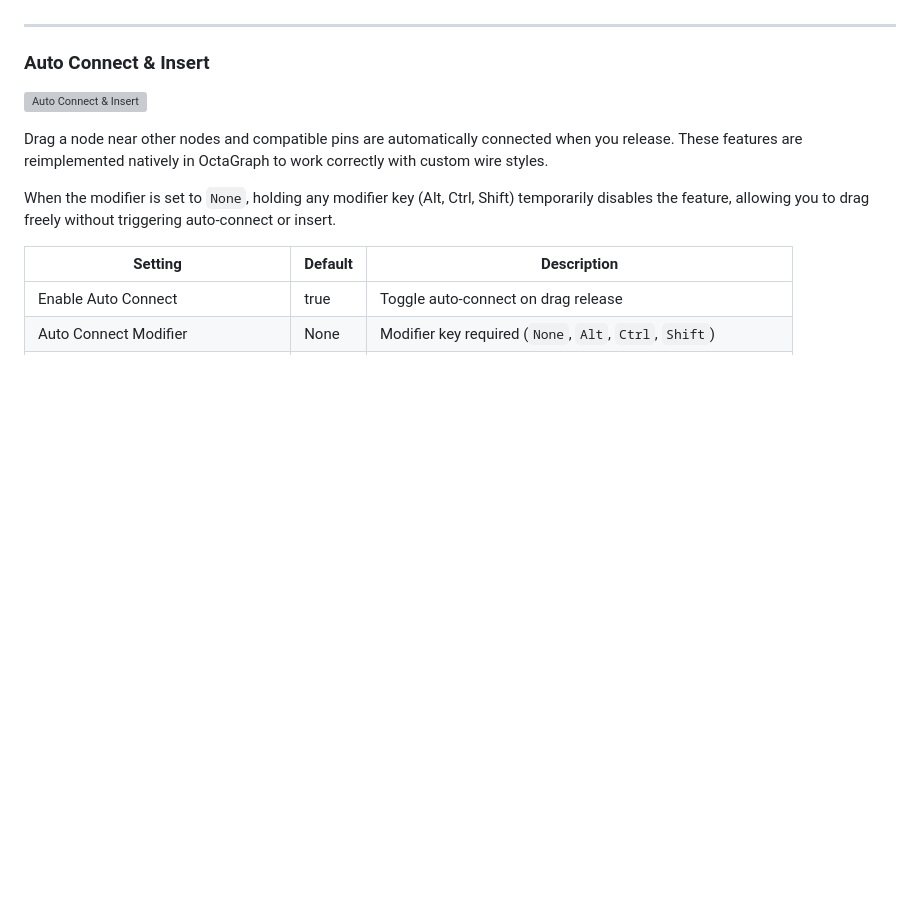
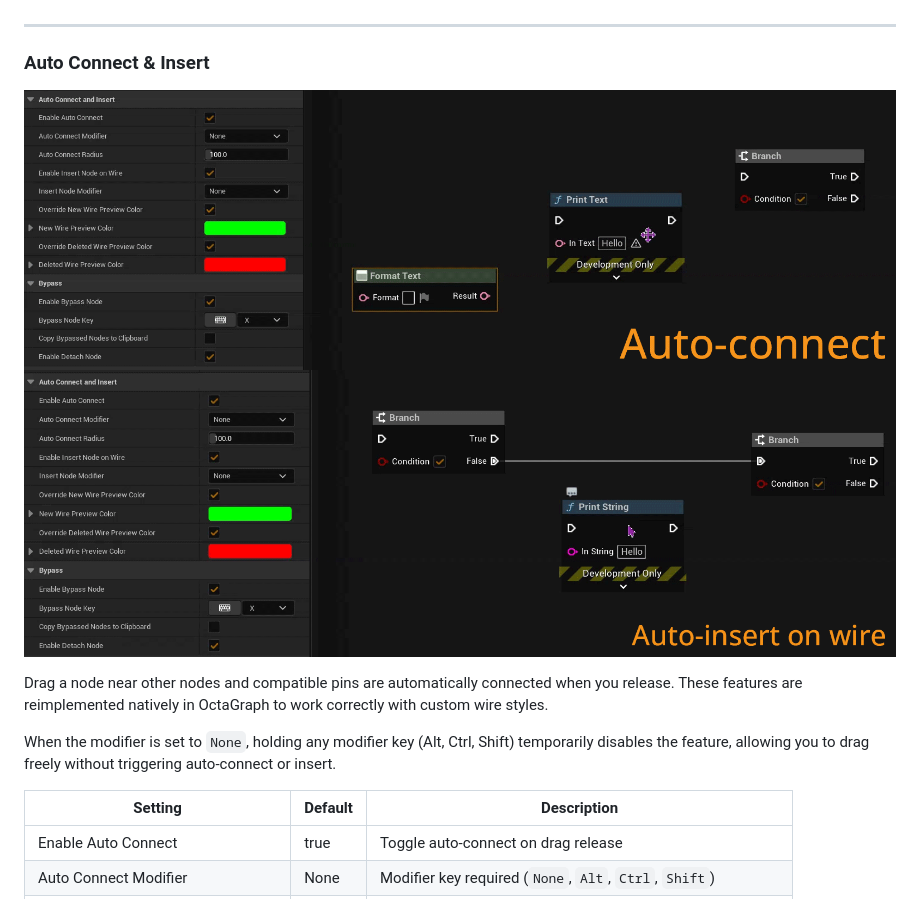
Before and after one commit to Ares9323/UEPluginsDocumentation, a Markdown page: OctaGraph/README.md, the part around the change. Rendered like a GitHub page; pictures changed too: OctaGraph/Images/AutoConnect.gif (added), OctaGraph/Images/AutoInsert.gif (added); blank space fills up the shorter version; grey boxes are pictures that could not be loaded.

Commit message:
Replaced broken gif

```diff
--- a/OctaGraph/README.md
+++ b/OctaGraph/README.md
@@ -79,7 +79,8 @@ OctaGraph propagates wire colors correctly through reroute/knot node chains. In
 
 ### Auto Connect & Insert
 
-![Auto Connect & Insert](https://github.com/Ares9323/UEPluginsDocumentation/blob/master/OctaGraph/Images/AutoConnectInsert.gif)
+![Auto Connect](https://github.com/Ares9323/UEPluginsDocumentation/blob/master/OctaGraph/Images/AutoConnect.gif)
+![Auto Insert](https://github.com/Ares9323/UEPluginsDocumentation/blob/master/OctaGraph/Images/AutoInsert.gif)
 
 Drag a node near other nodes and compatible pins are automatically connected when you release. These features are reimplemented natively in OctaGraph to work correctly with custom wire styles.
 
```
Also changed, not shown: 1 other file.
